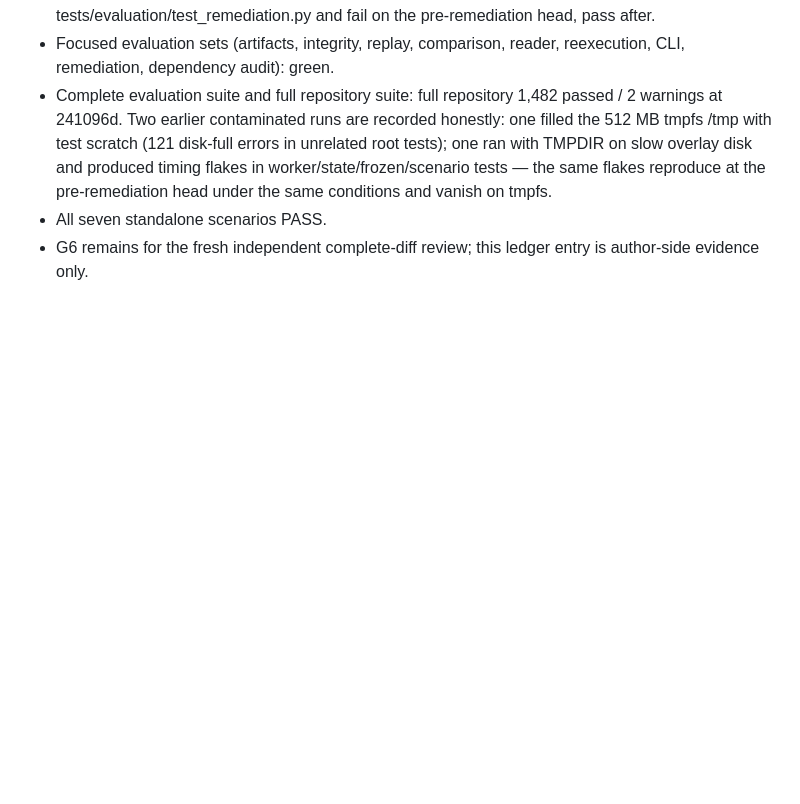
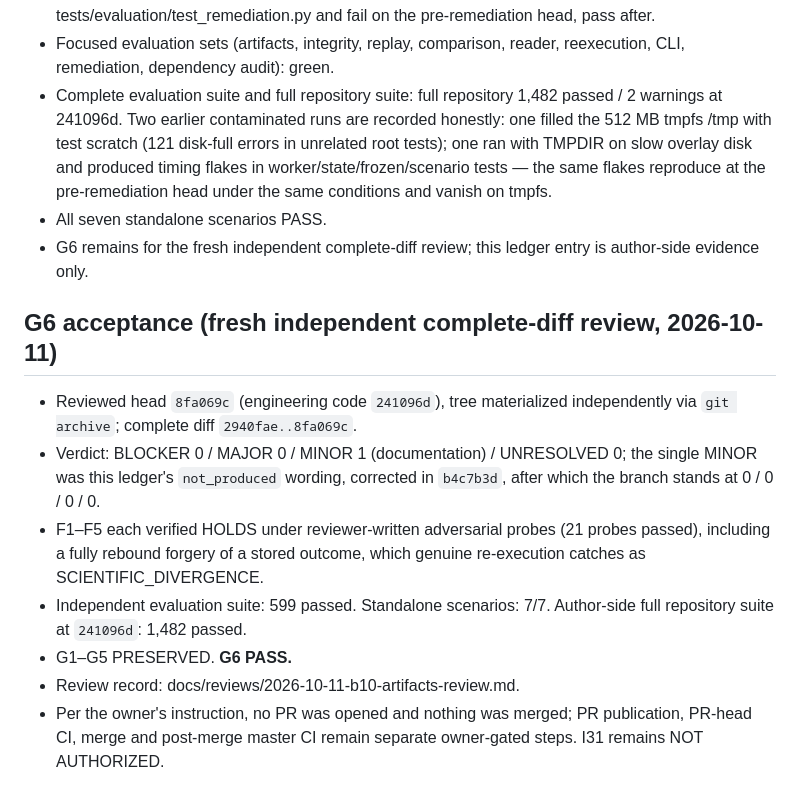
Before and after one commit to Jeruzael/SEED, a Markdown page: docs/evaluation/artifact-replay-gates.md, the part around the change. GitHub-like rendering; blank space fills up the shorter version.

Commit message:
docs: independent G6 review record (0/0/0/0 after docs correction) and ledger acceptance

```diff
--- a/docs/evaluation/artifact-replay-gates.md
+++ b/docs/evaluation/artifact-replay-gates.md
@@ -91,3 +91,21 @@ test at the leaf module.
 - All seven standalone scenarios PASS.
 - G6 remains for the fresh independent complete-diff review; this ledger
   entry is author-side evidence only.
+
+## G6 acceptance (fresh independent complete-diff review, 2026-10-11)
+
+- Reviewed head `8fa069c` (engineering code `241096d`), tree materialized
+  independently via `git archive`; complete diff `2940fae..8fa069c`.
+- Verdict: BLOCKER 0 / MAJOR 0 / MINOR 1 (documentation) / UNRESOLVED 0;
+  the single MINOR was this ledger's `not_produced` wording, corrected in
+  `b4c7b3d`, after which the branch stands at 0 / 0 / 0 / 0.
+- F1–F5 each verified HOLDS under reviewer-written adversarial probes
+  (21 probes passed), including a fully rebound forgery of a stored
+  outcome, which genuine re-execution catches as SCIENTIFIC_DIVERGENCE.
+- Independent evaluation suite: 599 passed. Standalone scenarios: 7/7.
+  Author-side full repository suite at `241096d`: 1,482 passed.
+- G1–G5 PRESERVED. **G6 PASS.**
+- Review record: docs/reviews/2026-10-11-b10-artifacts-review.md.
+- Per the owner's instruction, no PR was opened and nothing was merged;
+  PR publication, PR-head CI, merge and post-merge master CI remain
+  separate owner-gated steps. I31 remains NOT AUTHORIZED.
```
Also changed, not shown: docs/reviews/2026-10-11-b10-artifacts-review.md (added, +73 -0 lines).
